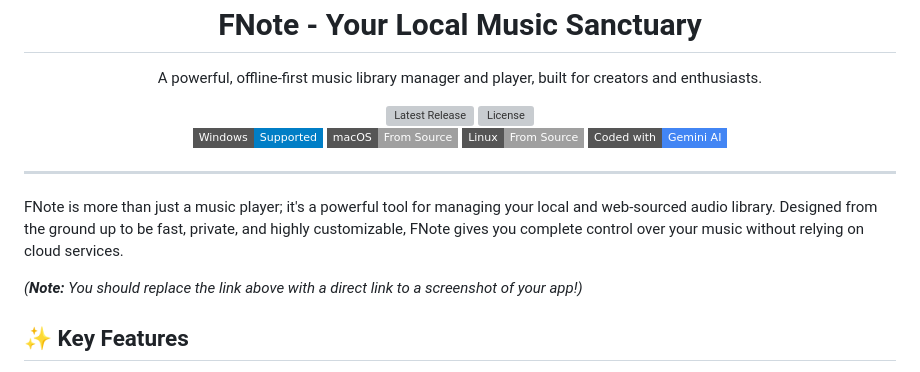
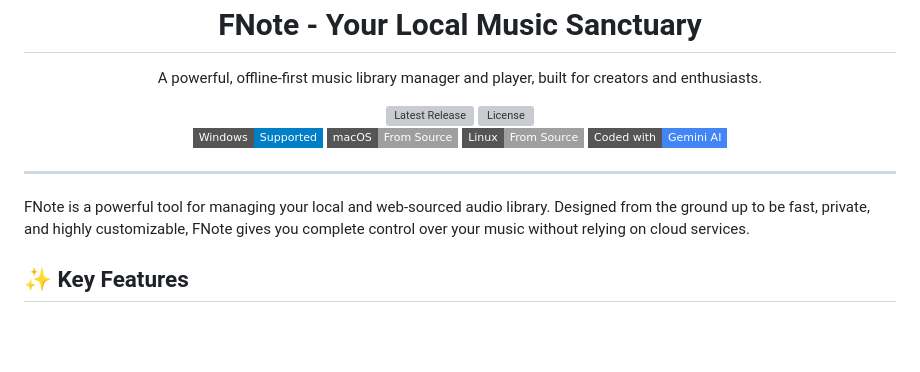
Before and after one commit to zqily/FNote-v2, a Markdown page: README.md, the part around one of its changes. Rendered like a GitHub page; badges without logos; blank space fills up the shorter version; grey boxes are pictures that could not be loaded.

```diff
--- a/README.md
+++ b/README.md
@@ -22,10 +22,7 @@
 
 ---
 
-FNote is more than just a music player; it's a powerful tool for managing your local and web-sourced audio library. Designed from the ground up to be fast, private, and highly customizable, FNote gives you complete control over your music without relying on cloud services.
-
-
-*(**Note:** You should replace the link above with a direct link to a screenshot of your app!)*
+FNote is a powerful tool for managing your local and web-sourced audio library. Designed from the ground up to be fast, private, and highly customizable, FNote gives you complete control over your music without relying on cloud services.
 
 ## ✨ Key Features
 
```
Also changed, not shown: other parts of README.md (+3 -3 lines).
